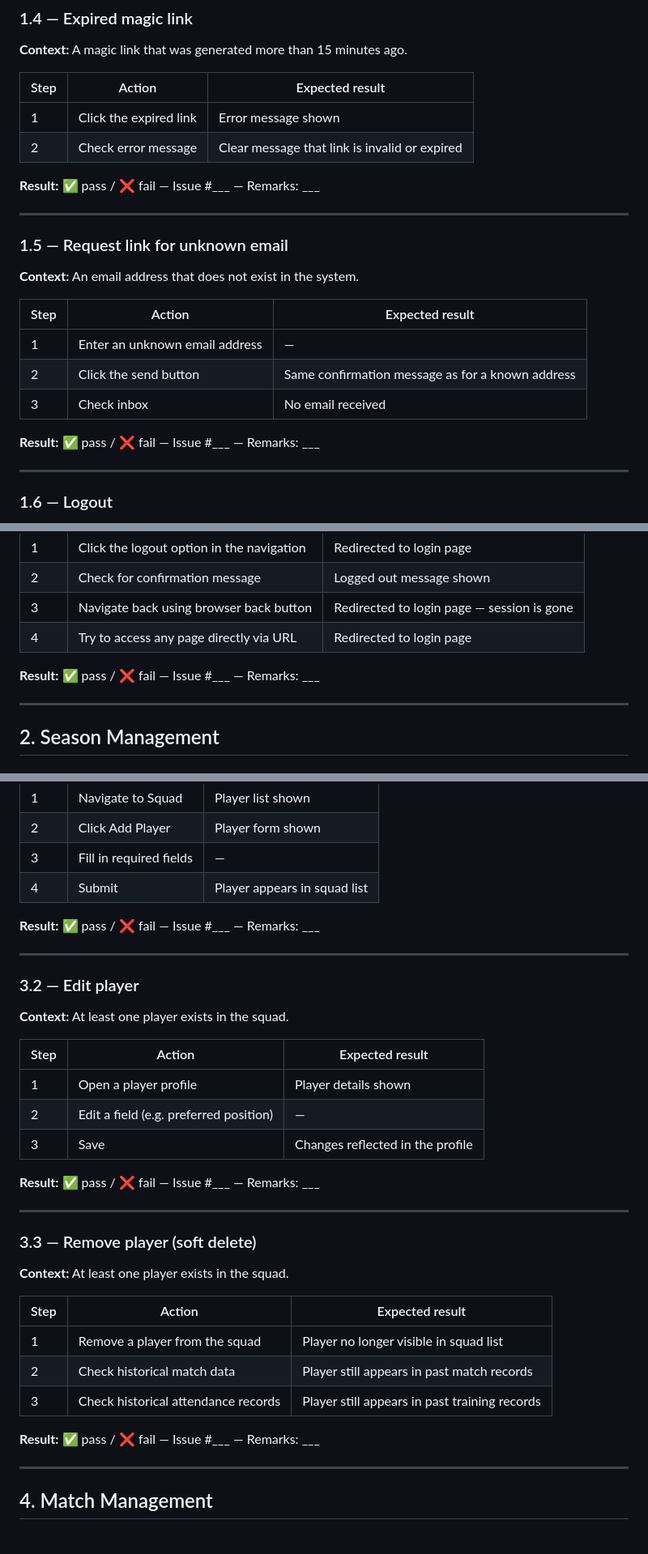
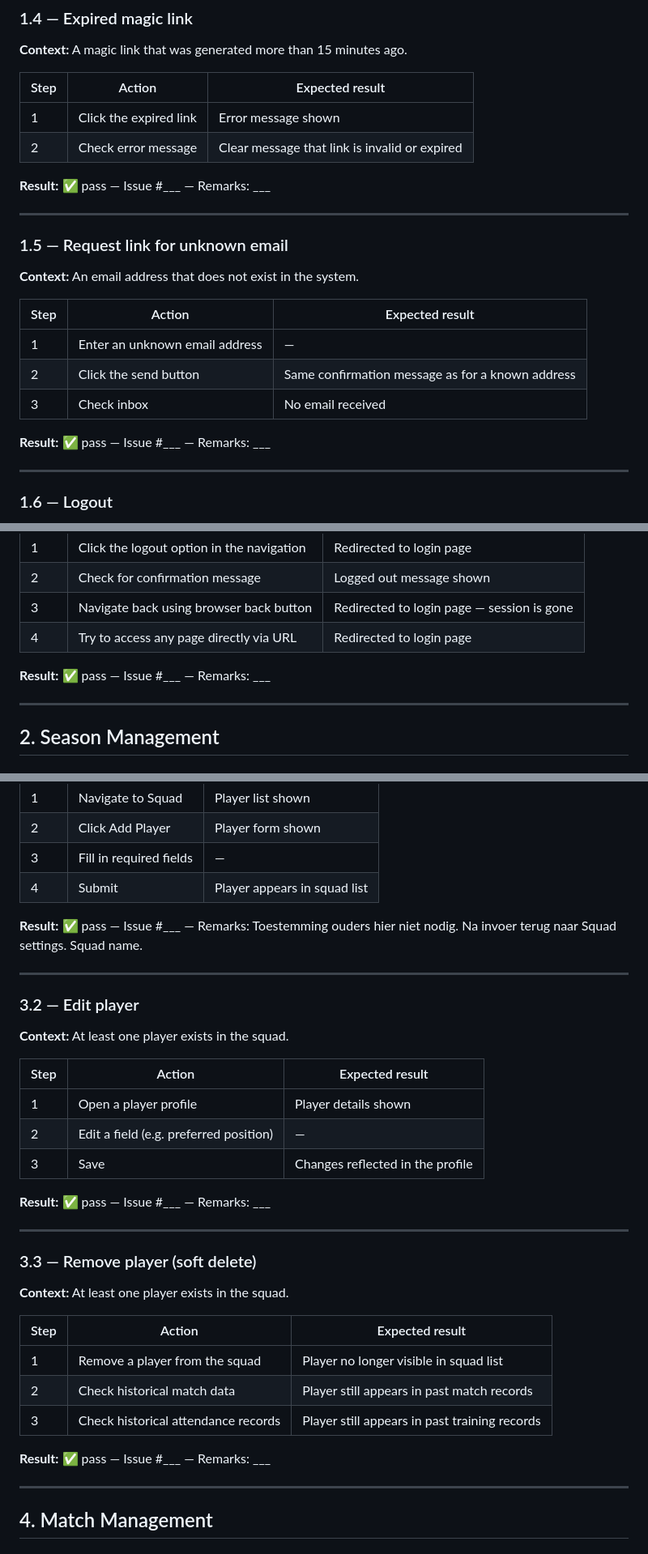
Before and after one commit to visserdavid/coachboard, a Markdown page: docs/acceptance-tests.md, 3 parts joined by grey strips. Shown at 81% size. Rendered like a GitHub page.

Commit message:
Update acceptance test results and remarks

```diff
--- a/docs/acceptance-tests.md
+++ b/docs/acceptance-tests.md
@@ -65,7 +65,7 @@ This document contains the manual acceptance test scenarios for CoachBoard. Run
 | 1 | Click the expired link | Error message shown |
 | 2 | Check error message | Clear message that link is invalid or expired |
 
-**Result:** ✅ pass / ❌ fail — Issue #___ — Remarks: ___
+**Result:** ✅ pass — Issue #___ — Remarks: ___
 
 ---
 
@@ -78,7 +78,7 @@ This document contains the manual acceptance test scenarios for CoachBoard. Run
 | 2 | Click the send button | Same confirmation message as for a known address |
 | 3 | Check inbox | No email received |
 
-**Result:** ✅ pass / ❌ fail — Issue #___ — Remarks: ___
+**Result:** ✅ pass — Issue #___ — Remarks: ___
 
 ---
 
@@ -92,7 +92,7 @@ This document contains the manual acceptance test scenarios for CoachBoard. Run
 | 3 | Navigate back using browser back button | Redirected to login page — session is gone |
 | 4 | Try to access any page directly via URL | Redirected to login page |
 
-**Result:** ✅ pass / ❌ fail — Issue #___ — Remarks: ___
+**Result:** ✅ pass — Issue #___ — Remarks: ___
 
 ---
 
@@ -220,7 +220,7 @@ This document contains the manual acceptance test scenarios for CoachBoard. Run
 | 3 | Fill in required fields | — |
 | 4 | Submit | Player appears in squad list |
 
-**Result:** ✅ pass / ❌ fail — Issue #___ — Remarks: ___
+**Result:** ✅ pass — Issue #___ — Remarks: Toestemming ouders hier niet nodig. Na invoer terug naar Squad settings. Squad name.
 
 ---
 
@@ -233,7 +233,7 @@ This document contains the manual acceptance test scenarios for CoachBoard. Run
 | 2 | Edit a field (e.g. preferred position) | — |
 | 3 | Save | Changes reflected in the profile |
 
-**Result:** ✅ pass / ❌ fail — Issue #___ — Remarks: ___
+**Result:** ✅ pass — Issue #___ — Remarks: ___
 
 ---
 
@@ -246,7 +246,7 @@ This document contains the manual acceptance test scenarios for CoachBoard. Run
 | 2 | Check historical match data | Player still appears in past match records |
 | 3 | Check historical attendance records | Player still appears in past training records |
 
-**Result:** ✅ pass / ❌ fail — Issue #___ — Remarks: ___
+**Result:** ✅ pass — Issue #___ — Remarks: ___
 
 ---
 
```
Also changed, not shown: other parts of docs/acceptance-tests.md (+9 -9 lines).
